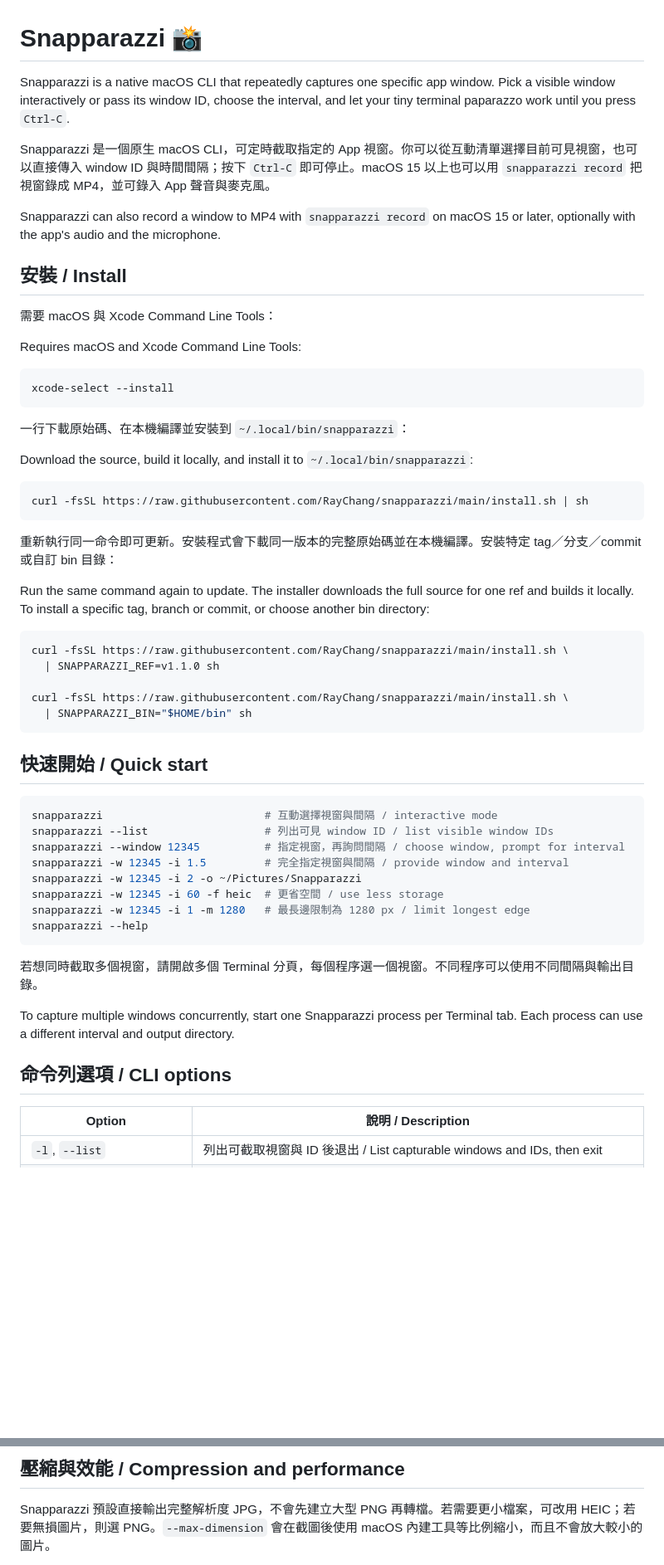
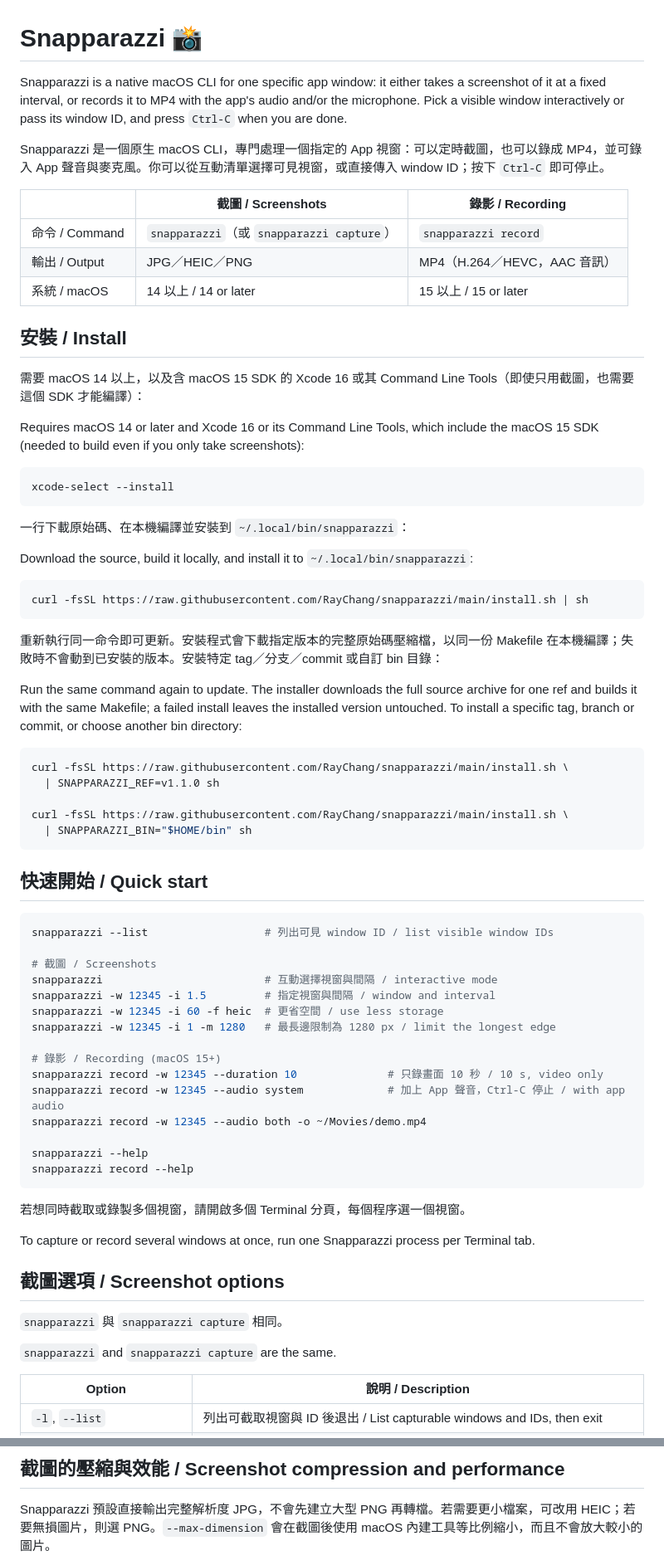
Before and after one commit to RayChang/snapparazzi, a Markdown page: README.md, 2 parts joined by grey strips. Shown at 83% size. Drawn GitHub-style; blank space fills up the shorter version.

````diff
--- a/README.md
+++ b/README.md
@@ -1,16 +1,20 @@
 # Snapparazzi 📸
 
-Snapparazzi is a native macOS CLI that repeatedly captures one specific app window. Pick a visible window interactively or pass its window ID, choose the interval, and let your tiny terminal paparazzo work until you press `Ctrl-C`.
+Snapparazzi is a native macOS CLI for one specific app window: it either takes a screenshot of it at a fixed interval, or records it to MP4 with the app's audio and/or the microphone. Pick a visible window interactively or pass its window ID, and press `Ctrl-C` when you are done.
 
-Snapparazzi 是一個原生 macOS CLI，可定時截取指定的 App 視窗。你可以從互動清單選擇目前可見視窗，也可以直接傳入 window ID 與時間間隔；按下 `Ctrl-C` 即可停止。macOS 15 以上也可以用 `snapparazzi record` 把視窗錄成 MP4，並可錄入 App 聲音與麥克風。
+Snapparazzi 是一個原生 macOS CLI，專門處理一個指定的 App 視窗：可以定時截圖，也可以錄成 MP4，並可錄入 App 聲音與麥克風。你可以從互動清單選擇可見視窗，或直接傳入 window ID；按下 `Ctrl-C` 即可停止。
 
-Snapparazzi can also record a window to MP4 with `snapparazzi record` on macOS 15 or later, optionally with the app's audio and the microphone.
+| | 截圖 / Screenshots | 錄影 / Recording |
+|---|---|---|
+| 命令 / Command | `snapparazzi`（或 `snapparazzi capture`） | `snapparazzi record` |
+| 輸出 / Output | JPG／HEIC／PNG | MP4（H.264／HEVC，AAC 音訊） |
+| 系統 / macOS | 14 以上 / 14 or later | 15 以上 / 15 or later |
 
 ## 安裝 / Install
 
-需要 macOS 與 Xcode Command Line Tools：
+需要 macOS 14 以上，以及含 macOS 15 SDK 的 Xcode 16 或其 Command Line Tools（即使只用截圖，也需要這個 SDK 才能編譯）：
 
-Requires macOS and Xcode Command Line Tools:
+Requires macOS 14 or later and Xcode 16 or its Command Line Tools, which include the macOS 15 SDK (needed to build even if you only take screenshots):
 
 ```sh
 xcode-select --install
@@ -24,9 +28,9 @@ Download the source, build it locally, and install it to `~/.local/bin/snapparaz
 curl -fsSL https://raw.githubusercontent.com/RayChang/snapparazzi/main/install.sh | sh
 ```
 
-重新執行同一命令即可更新。安裝程式會下載同一版本的完整原始碼並在本機編譯。安裝特定 tag／分支／commit 或自訂 bin 目錄：
+重新執行同一命令即可更新。安裝程式會下載指定版本的完整原始碼壓縮檔，以同一份 Makefile 在本機編譯；失敗時不會動到已安裝的版本。安裝特定 tag／分支／commit 或自訂 bin 目錄：
 
-Run the same command again to update. The installer downloads the full source for one ref and builds it locally. To install a specific tag, branch or commit, or choose another bin directory:
+Run the same command again to update. The installer downloads the full source archive for one ref and builds it with the same Makefile; a failed install leaves the installed version untouched. To install a specific tag, branch or commit, or choose another bin directory:
 
 ```sh
 curl -fsSL https://raw.githubusercontent.com/RayChang/snapparazzi/main/install.sh \
@@ -39,21 +43,32 @@ curl -fsSL https://raw.githubusercontent.com/RayChang/snapparazzi/main/install.s
 ## 快速開始 / Quick start
 
 ```sh
+snapparazzi --list                  # 列出可見 window ID / list visible window IDs
+
+# 截圖 / Screenshots
 snapparazzi                         # 互動選擇視窗與間隔 / interactive mode
-snapparazzi --list                  # 列出可見 window ID / list visible window IDs
-snapparazzi --window 12345          # 指定視窗，再詢問間隔 / choose window, prompt for interval
-snapparazzi -w 12345 -i 1.5         # 完全指定視窗與間隔 / provide window and interval
-snapparazzi -w 12345 -i 2 -o ~/Pictures/Snapparazzi
+snapparazzi -w 12345 -i 1.5         # 指定視窗與間隔 / window and interval
 snapparazzi -w 12345 -i 60 -f heic  # 更省空間 / use less storage
-snapparazzi -w 12345 -i 1 -m 1280   # 最長邊限制為 1280 px / limit longest edge
+snapparazzi -w 12345 -i 1 -m 1280   # 最長邊限制為 1280 px / limit the longest edge
+
+# 錄影 / Recording (macOS 15+)
+snapparazzi record -w 12345 --duration 10              # 只錄畫面 10 秒 / 10 s, video only
+snapparazzi record -w 12345 --audio system             # 加上 App 聲音，Ctrl-C 停止 / with app audio
+snapparazzi record -w 12345 --audio both -o ~/Movies/demo.mp4
+
 snapparazzi --help
+snapparazzi record --help
 ```
 
-若想同時截取多個視窗，請開啟多個 Terminal 分頁，每個程序選一個視窗。不同程序可以使用不同間隔與輸出目錄。
+若想同時截取或錄製多個視窗，請開啟多個 Terminal 分頁，每個程序選一個視窗。
 
-To capture multiple windows concurrently, start one Snapparazzi process per Terminal tab. Each process can use a different interval and output directory.
+To capture or record several windows at once, run one Snapparazzi process per Terminal tab.
 
-## 命令列選項 / CLI options
+## 截圖選項 / Screenshot options
+
+`snapparazzi` 與 `snapparazzi capture` 相同。
+
+`snapparazzi` and `snapparazzi capture` are the same.
 
 | Option | 說明 / Description |
 |---|---|
@@ -110,5 +112,5 @@ snapparazzi record --help
 
-## 壓縮與效能 / Compression and performance
+## 截圖的壓縮與效能 / Screenshot compression and performance
 
 Snapparazzi 預設直接輸出完整解析度 JPG，不會先建立大型 PNG 再轉檔。若需要更小檔案，可改用 HEIC；若要無損圖片，則選 PNG。`--max-dimension` 會在截圖後使用 macOS 內建工具等比例縮小，而且不會放大較小的圖片。
 
````
Also changed, not shown: other parts of README.md (+36 -49 lines).
